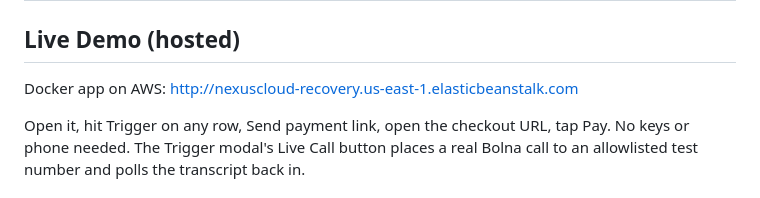
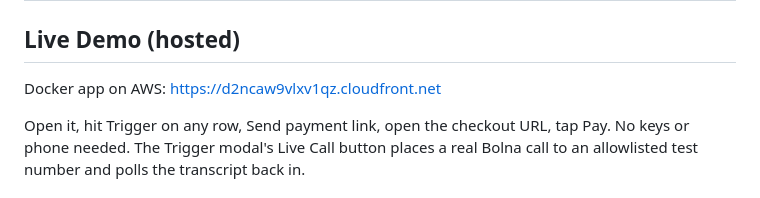
Before and after one commit to tayyab415/autopay-recovery-voice-agent, a Markdown page: README.md, the part around the change. GitHub-like rendering.

Commit message:
docs: https demo URL

```diff
--- a/README.md
+++ b/README.md
@@ -39,7 +39,7 @@ Two layers, per the design spec:
 
 ## Live Demo (hosted)
 
-Docker app on AWS: http://nexuscloud-recovery.us-east-1.elasticbeanstalk.com
+Docker app on AWS: https://d2ncaw9vlxv1qz.cloudfront.net
 
 Open it, hit Trigger on any row, Send payment link, open the checkout URL, tap Pay.
 No keys or phone needed. The Trigger modal's Live Call button places a real
```
